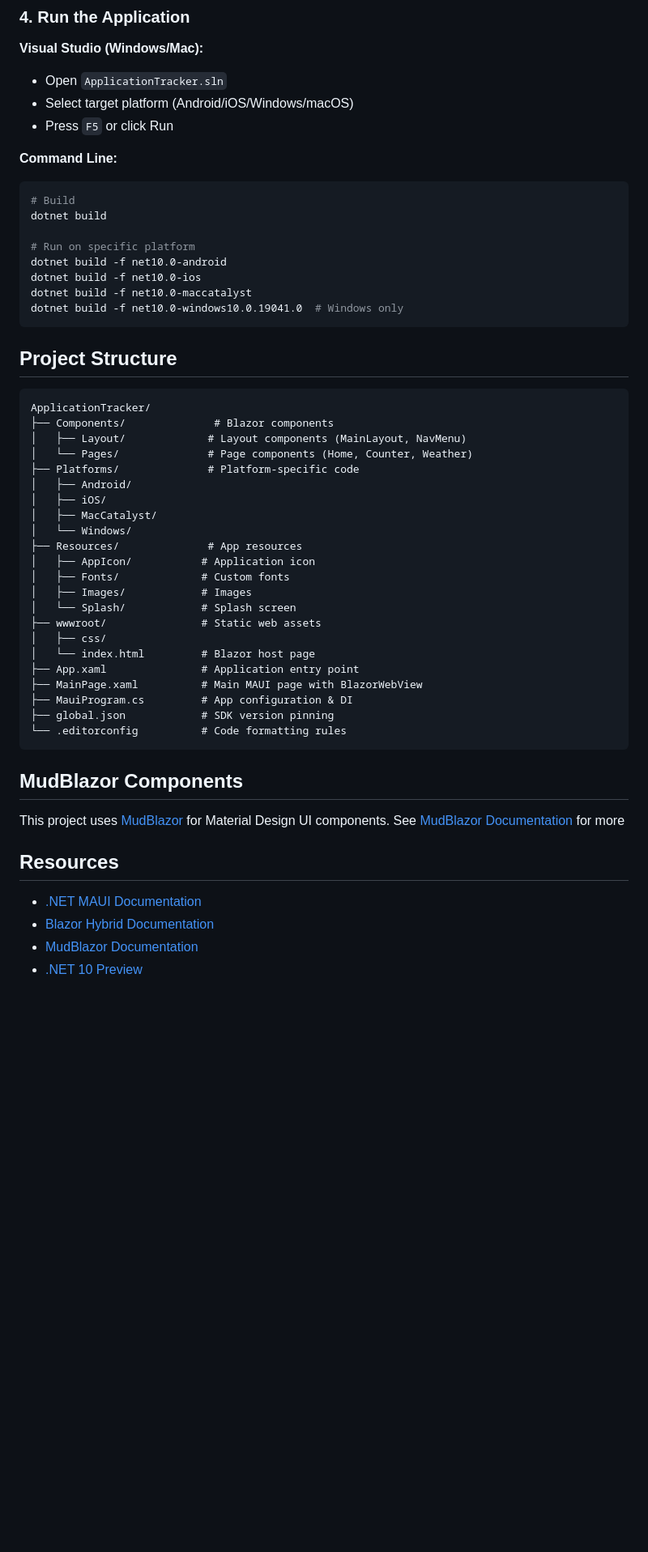
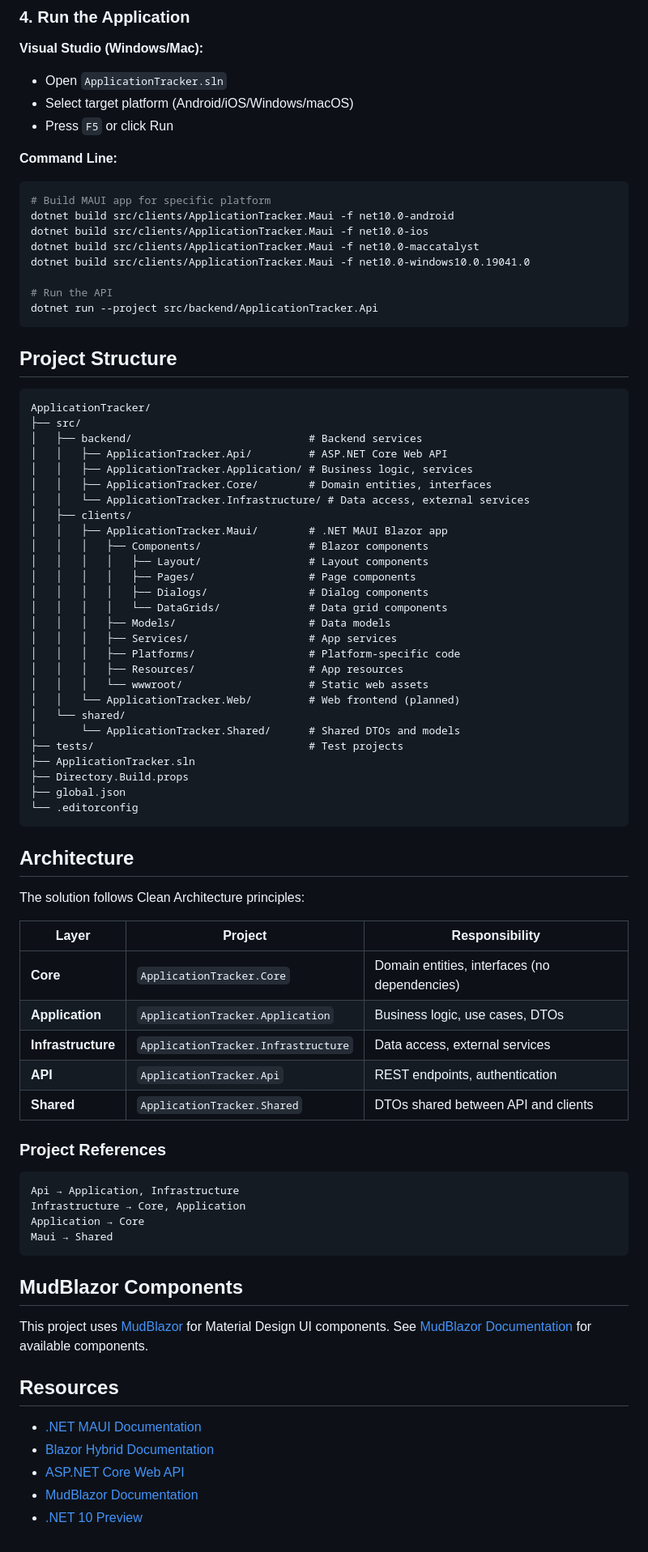
Before and after one commit to tlhuynh/ApplicationTracker, a Markdown page: README.md, the part around one of its changes. Shown at 81% size. GitHub-like rendering; blank space fills up the shorter version.

````diff
--- a/README.md
+++ b/README.md
@@ -66,51 +61,78 @@ dotnet restore
 
 **Command Line:**
 ```bash
-# Build
-dotnet build
+# Build MAUI app for specific platform
+dotnet build src/clients/ApplicationTracker.Maui -f net10.0-android
+dotnet build src/clients/ApplicationTracker.Maui -f net10.0-ios
+dotnet build src/clients/ApplicationTracker.Maui -f net10.0-maccatalyst
+dotnet build src/clients/ApplicationTracker.Maui -f net10.0-windows10.0.19041.0
 
-# Run on specific platform
-dotnet build -f net10.0-android
-dotnet build -f net10.0-ios
-dotnet build -f net10.0-maccatalyst
-dotnet build -f net10.0-windows10.0.19041.0  # Windows only
+# Run the API
+dotnet run --project src/backend/ApplicationTracker.Api
 ```
 
 ## Project Structure
 
 ```
 ApplicationTracker/
-├── Components/              # Blazor components
-│   ├── Layout/             # Layout components (MainLayout, NavMenu)
-│   └── Pages/              # Page components (Home, Counter, Weather)
-├── Platforms/              # Platform-specific code
-│   ├── Android/
-│   ├── iOS/
-│   ├── MacCatalyst/
-│   └── Windows/
-├── Resources/              # App resources
-│   ├── AppIcon/           # Application icon
-│   ├── Fonts/             # Custom fonts
-│   ├── Images/            # Images
-│   └── Splash/            # Splash screen
-├── wwwroot/               # Static web assets
-│   ├── css/
-│   └── index.html         # Blazor host page
-├── App.xaml               # Application entry point
-├── MainPage.xaml          # Main MAUI page with BlazorWebView
-├── MauiProgram.cs         # App configuration & DI
-├── global.json            # SDK version pinning
-└── .editorconfig          # Code formatting rules
+├── src/
+│   ├── backend/                            # Backend services
+│   │   ├── ApplicationTracker.Api/         # ASP.NET Core Web API
+│   │   ├── ApplicationTracker.Application/ # Business logic, services
+│   │   ├── ApplicationTracker.Core/        # Domain entities, interfaces
+│   │   └── ApplicationTracker.Infrastructure/ # Data access, external services
+│   ├── clients/
+│   │   ├── ApplicationTracker.Maui/        # .NET MAUI Blazor app
+│   │   │   ├── Components/                 # Blazor components
+│   │   │   │   ├── Layout/                 # Layout components
+│   │   │   │   ├── Pages/                  # Page components
+│   │   │   │   ├── Dialogs/                # Dialog components
+│   │   │   │   └── DataGrids/              # Data grid components
+│   │   │   ├── Models/                     # Data models
+│   │   │   ├── Services/                   # App services
+│   │   │   ├── Platforms/                  # Platform-specific code
+│   │   │   ├── Resources/                  # App resources
+│   │   │   └── wwwroot/                    # Static web assets
+│   │   └── ApplicationTracker.Web/         # Web frontend (planned)
+│   └── shared/
+│       └── ApplicationTracker.Shared/      # Shared DTOs and models
+├── tests/                                  # Test projects
+├── ApplicationTracker.sln
+├── Directory.Build.props
+├── global.json
+└── .editorconfig
+```
+
+## Architecture
+
+The solution follows Clean Architecture principles:
+
+| Layer | Project | Responsibility |
+|-------|---------|----------------|
+| **Core** | `ApplicationTracker.Core` | Domain entities, interfaces (no dependencies) |
+| **Application** | `ApplicationTracker.Application` | Business logic, use cases, DTOs |
+| **Infrastructure** | `ApplicationTracker.Infrastructure` | Data access, external services |
+| **API** | `ApplicationTracker.Api` | REST endpoints, authentication |
+| **Shared** | `ApplicationTracker.Shared` | DTOs shared between API and clients |
+
+### Project References
+
+```
+Api → Application, Infrastructure
+Infrastructure → Core, Application
+Application → Core
+Maui → Shared
 ```
 
 ## MudBlazor Components
 
 This project uses [MudBlazor](https://mudblazor.com/) for Material Design UI components.
-See [MudBlazor Documentation](https://mudblazor.com/components) for more
+See [MudBlazor Documentation](https://mudblazor.com/components) for available components.
 
 ## Resources
 
 - [.NET MAUI Documentation](https://learn.microsoft.com/dotnet/maui/)
 - [Blazor Hybrid Documentation](https://learn.microsoft.com/aspnet/core/blazor/hybrid/)
+- [ASP.NET Core Web API](https://learn.microsoft.com/aspnet/core/web-api/)
 - [MudBlazor Documentation](https://mudblazor.com/)
 - [.NET 10 Preview](https://dotnet.microsoft.com/download/dotnet/10.0)
````
Also changed, not shown: other parts of README.md (+3 -8 lines).
